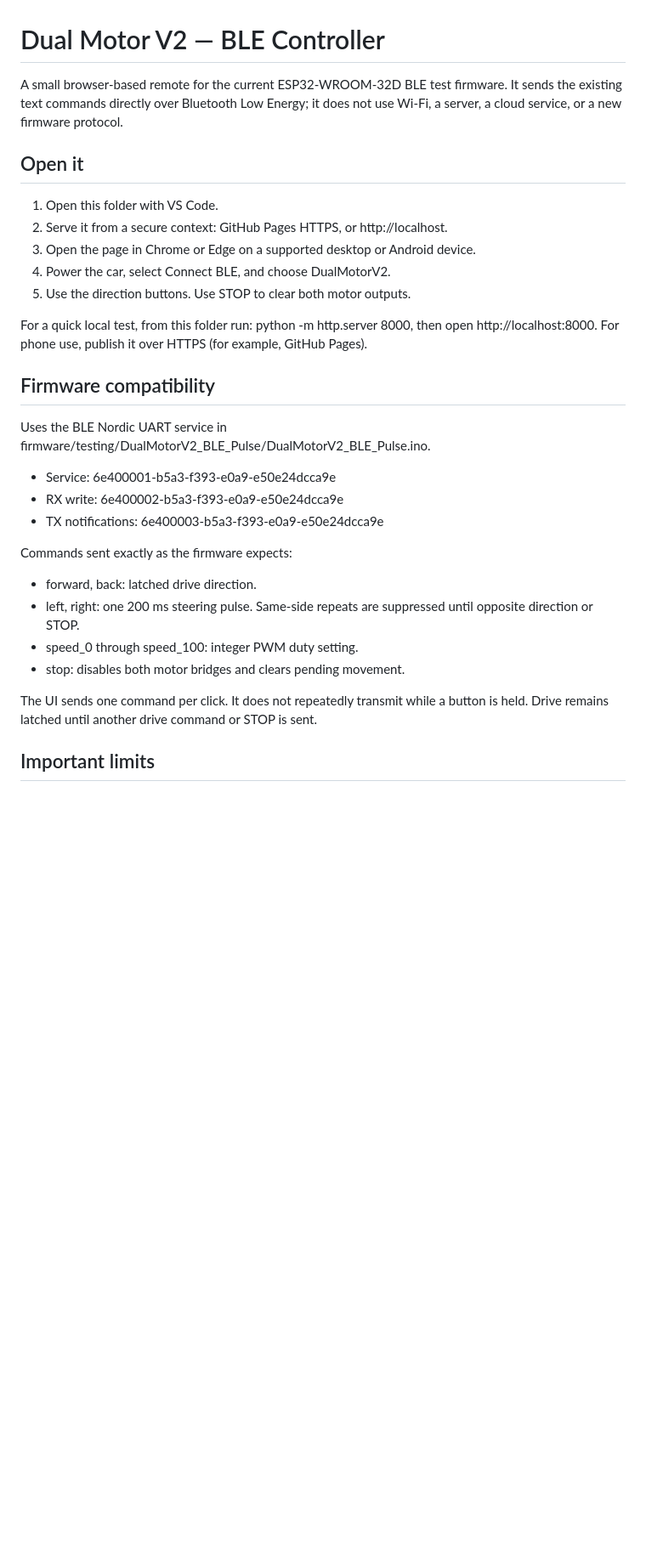
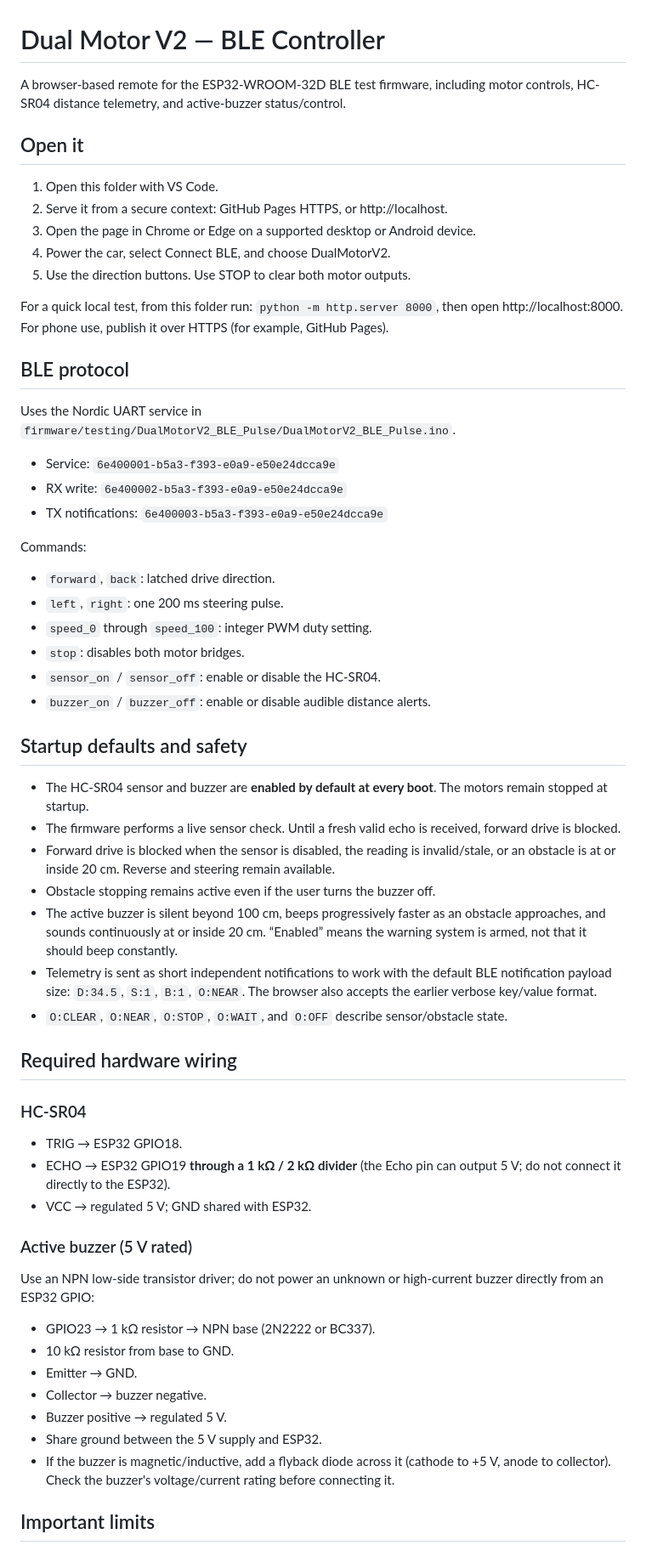
Before and after one commit to JS2028EE/Dual-Motor-V2, a Markdown page: website/ble-controller/README.md, the part around one of its changes. Shown at 85% size. Rendered like a GitHub page; blank space fills up the shorter version.

Commit message:
Document sensor and buzzer firmware protocol and wiring

```diff
--- a/website/ble-controller/README.md
+++ b/website/ble-controller/README.md
@@ -1,6 +1,6 @@
 # Dual Motor V2 — BLE Controller
 
-A small browser-based remote for the current ESP32-WROOM-32D BLE test firmware. It sends the existing text commands directly over Bluetooth Low Energy; it does not use Wi-Fi, a server, a cloud service, or a new firmware protocol.
+A browser-based remote for the ESP32-WROOM-32D BLE test firmware, including motor controls, HC-SR04 distance telemetry, and active-buzzer status/control.
 
 ## Open it
 
@@ -10,23 +10,50 @@ A small browser-based remote for the current ESP32-WROOM-32D BLE test firmware.
 4. Power the car, select Connect BLE, and choose DualMotorV2.
 5. Use the direction buttons. Use STOP to clear both motor outputs.
 
-For a quick local test, from this folder run: python -m http.server 8000, then open http://localhost:8000. For phone use, publish it over HTTPS (for example, GitHub Pages).
+For a quick local test, from this folder run: `python -m http.server 8000`, then open http://localhost:8000. For phone use, publish it over HTTPS (for example, GitHub Pages).
 
-## Firmware compatibility
+## BLE protocol
 
-Uses the BLE Nordic UART service in firmware/testing/DualMotorV2_BLE_Pulse/DualMotorV2_BLE_Pulse.ino.
+Uses the Nordic UART service in `firmware/testing/DualMotorV2_BLE_Pulse/DualMotorV2_BLE_Pulse.ino`.
 
-- Service: 6e400001-b5a3-f393-e0a9-e50e24dcca9e
-- RX write: 6e400002-b5a3-f393-e0a9-e50e24dcca9e
-- TX notifications: 6e400003-b5a3-f393-e0a9-e50e24dcca9e
+- Service: `6e400001-b5a3-f393-e0a9-e50e24dcca9e`
+- RX write: `6e400002-b5a3-f393-e0a9-e50e24dcca9e`
+- TX notifications: `6e400003-b5a3-f393-e0a9-e50e24dcca9e`
 
-Commands sent exactly as the firmware expects:
-- forward, back: latched drive direction.
-- left, right: one 200 ms steering pulse. Same-side repeats are suppressed until opposite direction or STOP.
-- speed_0 through speed_100: integer PWM duty setting.
-- stop: disables both motor bridges and clears pending movement.
+Commands:
+- `forward`, `back`: latched drive direction.
+- `left`, `right`: one 200 ms steering pulse.
+- `speed_0` through `speed_100`: integer PWM duty setting.
+- `stop`: disables both motor bridges.
+- `sensor_on` / `sensor_off`: enable or disable the HC-SR04.
+- `buzzer_on` / `buzzer_off`: enable or disable audible distance alerts.
 
-The UI sends one command per click. It does not repeatedly transmit while a button is held. Drive remains latched until another drive command or STOP is sent.
+## Startup defaults and safety
+
+- The HC-SR04 sensor and buzzer are **enabled by default at every boot**. The motors remain stopped at startup.
+- The firmware performs a live sensor check. Until a fresh valid echo is received, forward drive is blocked.
+- Forward drive is blocked when the sensor is disabled, the reading is invalid/stale, or an obstacle is at or inside 20 cm. Reverse and steering remain available.
+- Obstacle stopping remains active even if the user turns the buzzer off.
+- The active buzzer is silent beyond 100 cm, beeps progressively faster as an obstacle approaches, and sounds continuously at or inside 20 cm. “Enabled” means the warning system is armed, not that it should beep constantly.
+- Telemetry is sent as short independent notifications to work with the default BLE notification payload size: `D:34.5`, `S:1`, `B:1`, `O:NEAR`. The browser also accepts the earlier verbose key/value format.
+- `O:CLEAR`, `O:NEAR`, `O:STOP`, `O:WAIT`, and `O:OFF` describe sensor/obstacle state.
+
+## Required hardware wiring
+
+### HC-SR04
+- TRIG → ESP32 GPIO18.
+- ECHO → ESP32 GPIO19 **through a 1 kΩ / 2 kΩ divider** (the Echo pin can output 5 V; do not connect it directly to the ESP32).
+- VCC → regulated 5 V; GND shared with ESP32.
+
+### Active buzzer (5 V rated)
+Use an NPN low-side transistor driver; do not power an unknown or high-current buzzer directly from an ESP32 GPIO:
+- GPIO23 → 1 kΩ resistor → NPN base (2N2222 or BC337).
+- 10 kΩ resistor from base to GND.
+- Emitter → GND.
+- Collector → buzzer negative.
+- Buzzer positive → regulated 5 V.
+- Share ground between the 5 V supply and ESP32.
+- If the buzzer is magnetic/inductive, add a flyback diode across it (cathode to +5 V, anode to collector). Check the buzzer's voltage/current rating before connecting it.
 
 ## Important limits
 
```
Also changed, not shown: other parts of website/ble-controller/README.md (+8 -25 lines).
